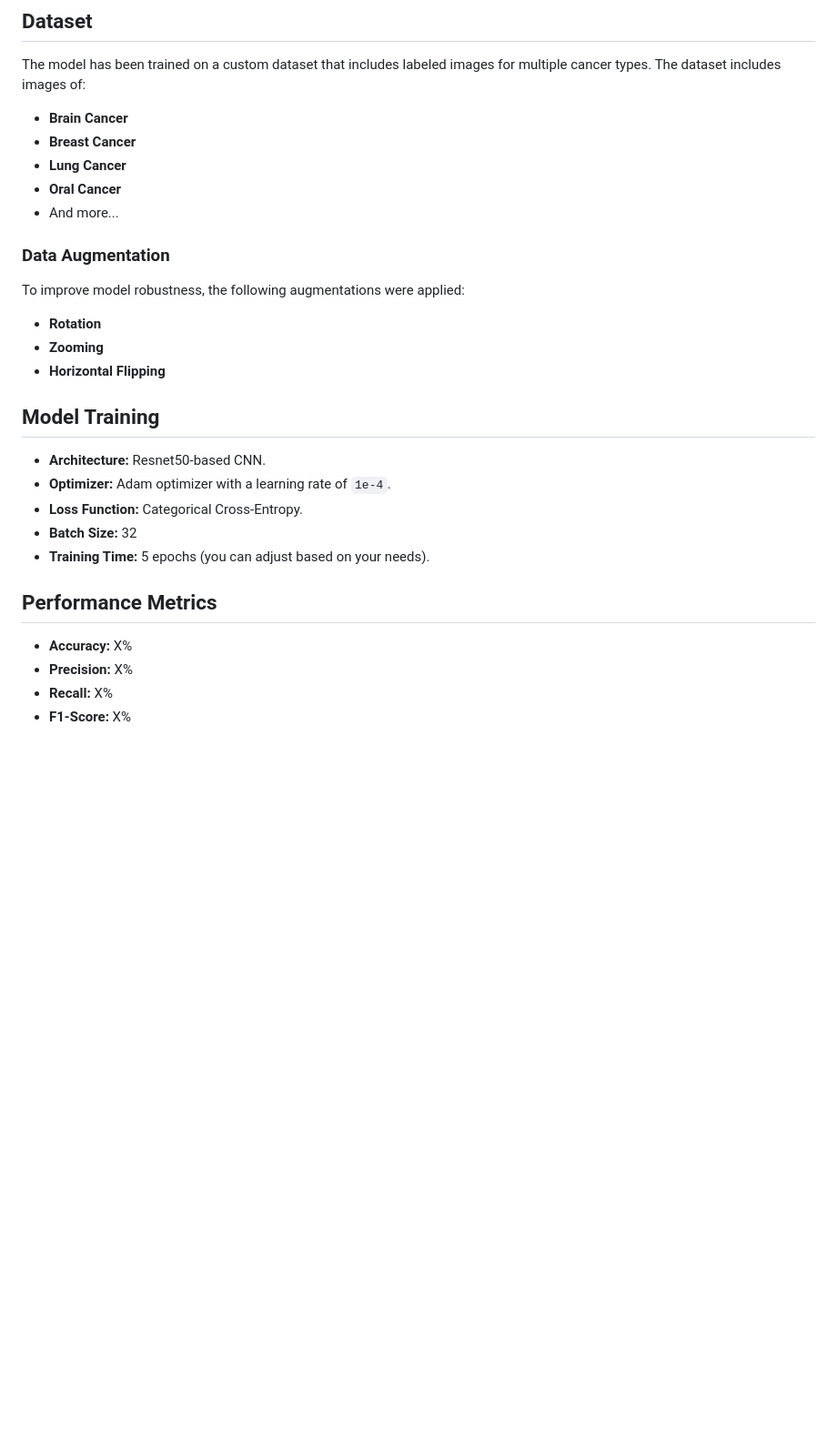
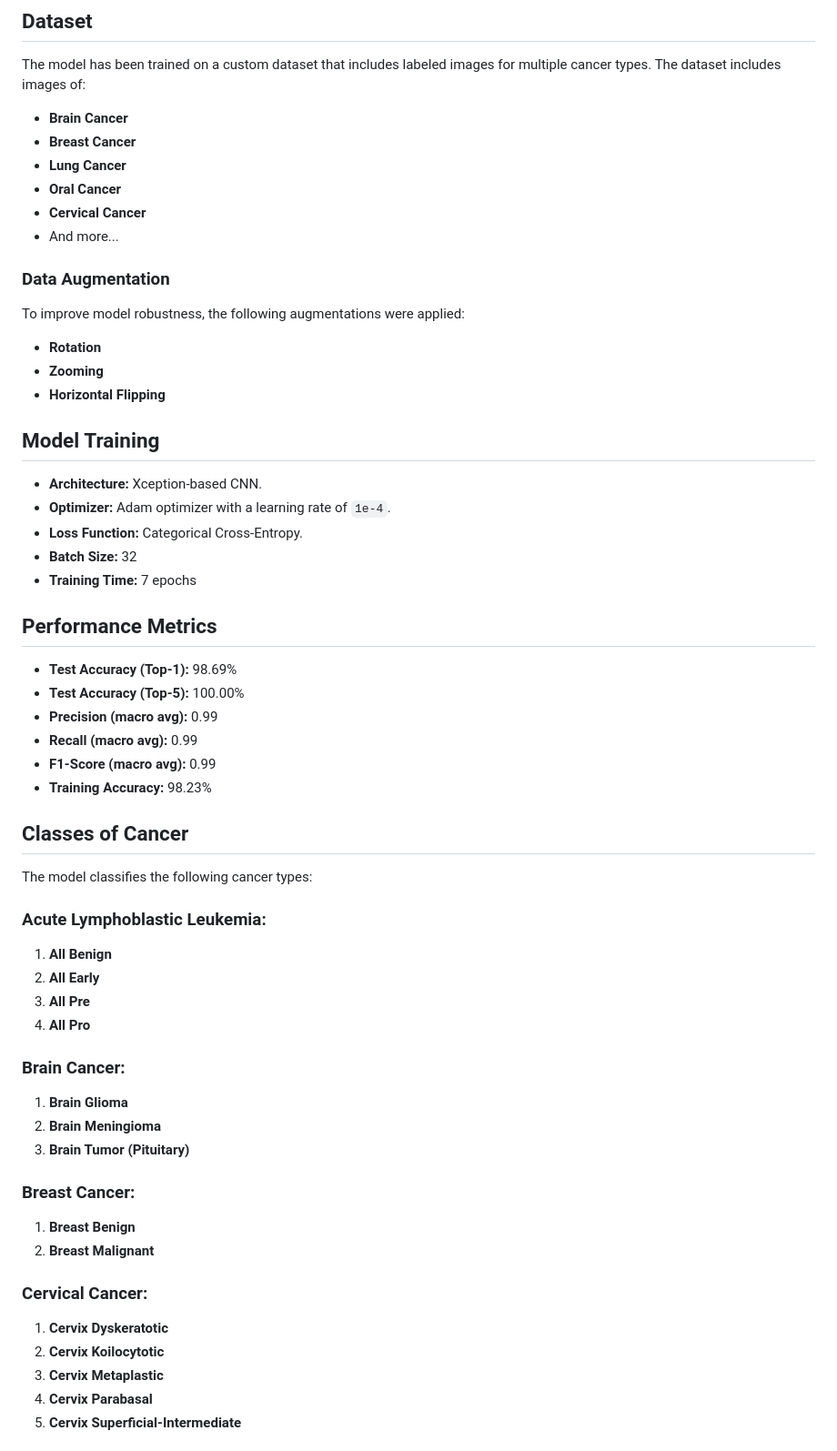
Before and after one commit to Sebukpor/multi-cancer-classification, a Markdown page: README.md, the part around one of its changes. Shown at 91% size. GitHub-like rendering; blank space fills up the shorter version.

```diff
--- a/README.md
+++ b/README.md
@@ -89,6 +91,7 @@ The model has been trained on a custom dataset that includes labeled images for
 - **Breast Cancer**
 - **Lung Cancer**
 - **Oral Cancer**
+- **Cervical Cancer**
 - And more...
 
 ### Data Augmentation
@@ -98,14 +101,42 @@ To improve model robustness, the following augmentations were applied:
 - **Horizontal Flipping**
 
 ## Model Training
-- **Architecture:** Resnet50-based CNN.
+- **Architecture:** Xception-based CNN.
 - **Optimizer:** Adam optimizer with a learning rate of `1e-4`.
 - **Loss Function:** Categorical Cross-Entropy.
 - **Batch Size:** 32
-- **Training Time:** 5 epochs (you can adjust based on your needs).
+- **Training Time:** 7 epochs
 
 ## Performance Metrics
-- **Accuracy:** X%
-- **Precision:** X%
-- **Recall:** X%
-- **F1-Score:** X%
+- **Test Accuracy (Top-1):** 98.69%
+- **Test Accuracy (Top-5):** 100.00%
+- **Precision (macro avg):** 0.99
+- **Recall (macro avg):** 0.99
+- **F1-Score (macro avg):** 0.99
+- **Training Accuracy:** 98.23%
+
+## Classes of Cancer
+The model classifies the following cancer types:
+
+### Acute Lymphoblastic Leukemia:
+1. **All Benign**
+2. **All Early**
+3. **All Pre**
+4. **All Pro**
+
+### Brain Cancer:
+1. **Brain Glioma**
+2. **Brain Meningioma**
+3. **Brain Tumor (Pituitary)**
+
+### Breast Cancer:
+1. **Breast Benign**
+2. **Breast Malignant**
+
+### Cervical Cancer:
+1. **Cervix Dyskeratotic**
+2. **Cervix Koilocytotic**
+3. **Cervix Metaplastic**
+4. **Cervix Parabasal**
+5. **Cervix Superficial-Intermediate**
+
```
Also changed, not shown: other parts of README.md (+40 -63 lines).
